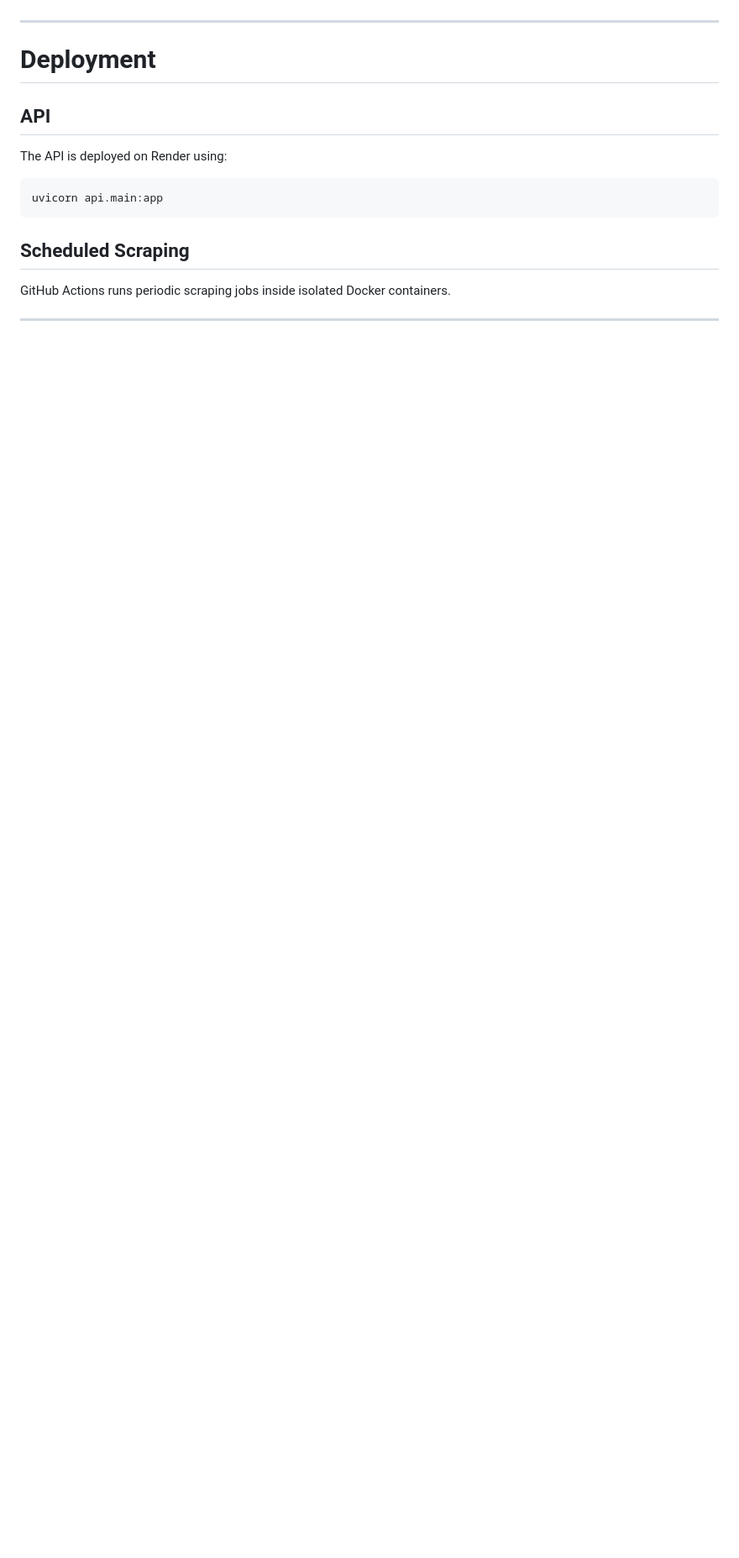
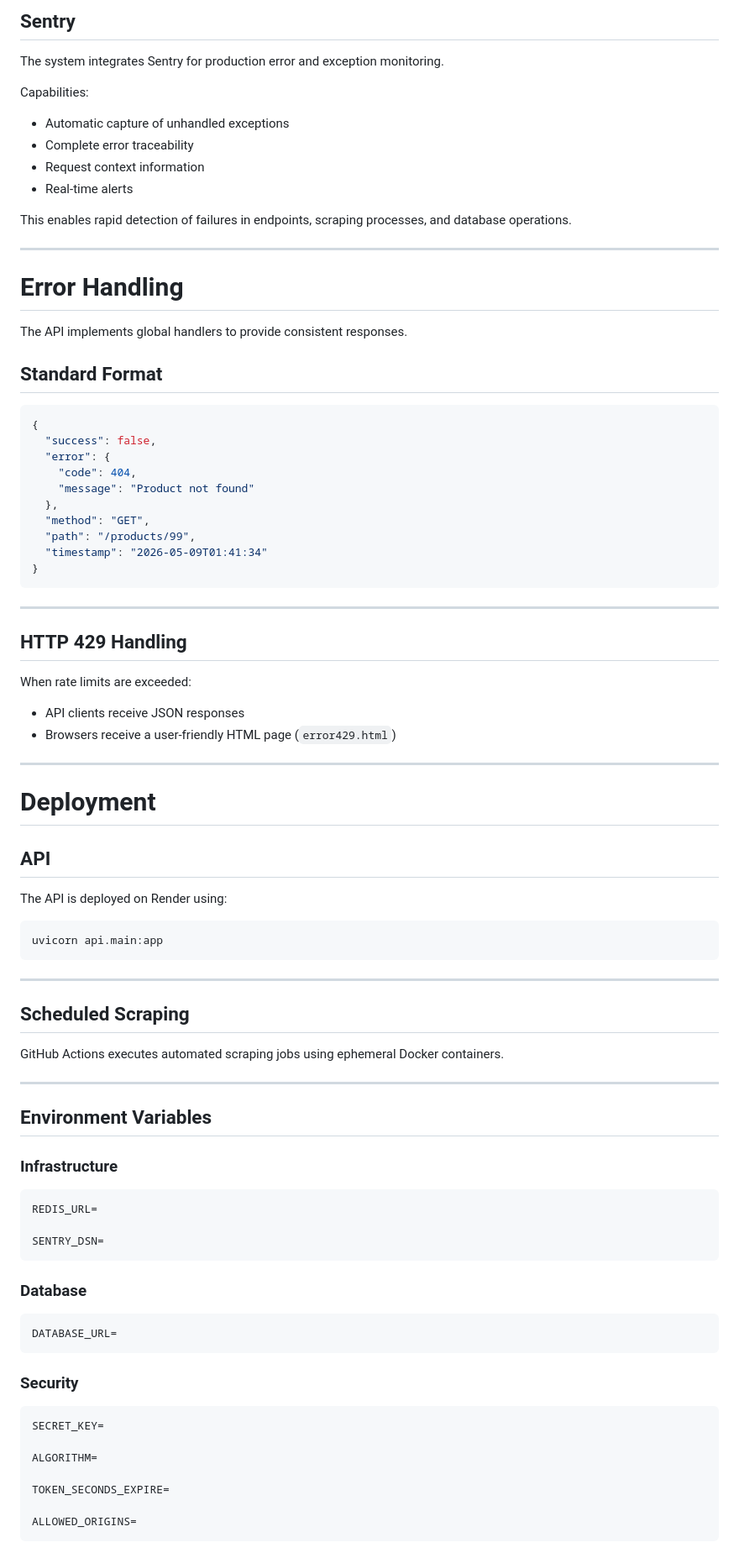
Before and after one commit to LucasMorabito/Scrabby---web-scraper, a Markdown page: docs/documentation-eng.md, the part around one of its changes. Shown at 84% size. Drawn GitHub-style; blank space fills up the shorter version.

````diff
--- a/docs/documentation-eng.md
+++ b/docs/documentation-eng.md
@@ -173,3 +301,45 @@ FastAPI exposes the processed data through REST endpoints protected by:
+## Sentry
+
+The system integrates Sentry for production error and exception monitoring.
+
+Capabilities:
+
+* Automatic capture of unhandled exceptions
+* Complete error traceability
+* Request context information
+* Real-time alerts
+
+This enables rapid detection of failures in endpoints, scraping processes, and database operations.
+
+---
+
+# Error Handling
+
+The API implements global handlers to provide consistent responses.
+
+## Standard Format
+
+```json
+{
+  "success": false,
+  "error": {
+    "code": 404,
+    "message": "Product not found"
+  },
+  "method": "GET",
+  "path": "/products/99",
+  "timestamp": "2026-05-09T01:41:34"
+}
+```
+
+---
+
+## HTTP 429 Handling
+
+When rate limits are exceeded:
+
+* API clients receive JSON responses
+* Browsers receive a user-friendly HTML page (`error429.html`)
 
 ---
 
@@ -183,6 +353,39 @@ The API is deployed on Render using:
 uvicorn api.main:app
 ```
 
+---
+
 ## Scheduled Scraping
 
-GitHub Actions runs periodic scraping jobs inside isolated Docker containers.
+GitHub Actions executes automated scraping jobs using ephemeral Docker containers.
+
+---
+
+## Environment Variables
+
+### Infrastructure
+
+```env
+REDIS_URL=
+
+SENTRY_DSN=
+```
+
+### Database
+
+```env
+DATABASE_URL=
+```
+
+### Security
+
+```env
+SECRET_KEY=
+
+ALGORITHM=
+
+TOKEN_SECONDS_EXPIRE=
+
+ALLOWED_ORIGINS=
+```
+
````
Also changed, not shown: other parts of docs/documentation-eng.md (+234 -73 lines).
